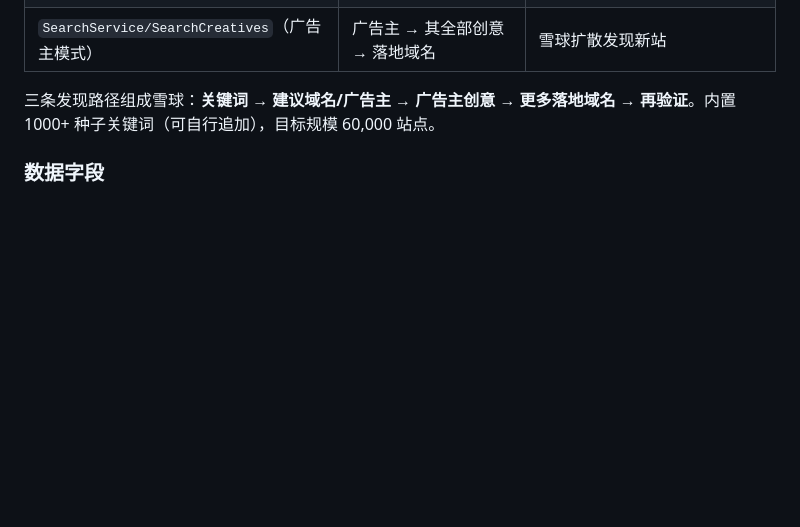
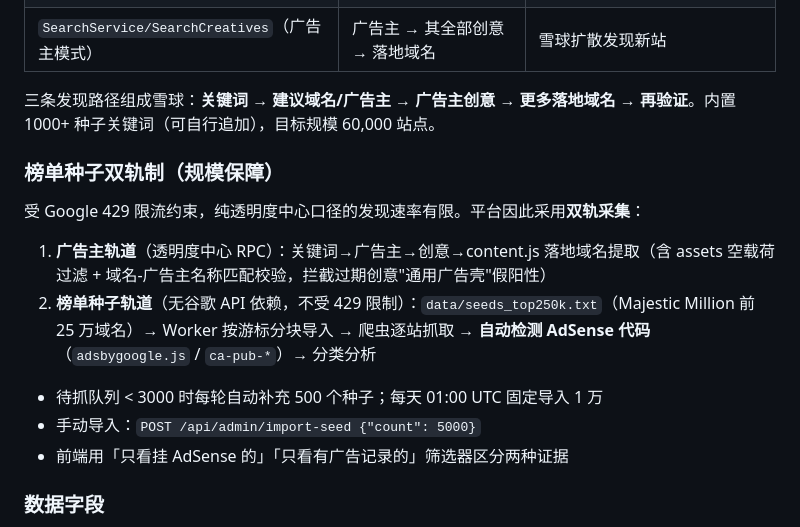
Before and after one commit to Gilbert9527/google-AD, a Markdown page: README.md, the part around the change. GitHub-like rendering; blank space fills up the shorter version.

Commit message:
README 双轨采集说明；种子导入改走仓库raw（KV读取异常的兜底）

```diff
--- a/README.md
+++ b/README.md
@@ -34,6 +34,17 @@ Google 未提供官方公开 API，本项目复用透明度中心网页前端使
 | `SearchService/SearchCreatives`（广告主模式） | 广告主 → 其全部创意 → 落地域名 | 雪球扩散发现新站 |
 
 三条发现路径组成雪球：**关键词 → 建议域名/广告主 → 广告主创意 → 更多落地域名 → 再验证**。内置 1000+ 种子关键词（可自行追加），目标规模 60,000 站点。
+
+### 榜单种子双轨制（规模保障）
+
+受 Google 429 限流约束，纯透明度中心口径的发现速率有限。平台因此采用**双轨采集**：
+
+1. **广告主轨道**（透明度中心 RPC）：关键词→广告主→创意→content.js 落地域名提取（含 assets 空载荷过滤 + 域名-广告主名称匹配校验，拦截过期创意"通用广告壳"假阳性）
+2. **榜单种子轨道**（无谷歌 API 依赖，不受 429 限制）：`data/seeds_top250k.txt`（Majestic Million 前 25 万域名）→ Worker 按游标分块导入 → 爬虫逐站抓取 → **自动检测 AdSense 代码**（`adsbygoogle.js` / `ca-pub-*`）→ 分类分析
+
+- 待抓队列 < 3000 时每轮自动补充 500 个种子；每天 01:00 UTC 固定导入 1 万
+- 手动导入：`POST /api/admin/import-seed {"count": 5000}`
+- 前端用「只看挂 AdSense 的」「只看有广告记录的」筛选器区分两种证据
 
 ### 数据字段
 
```
